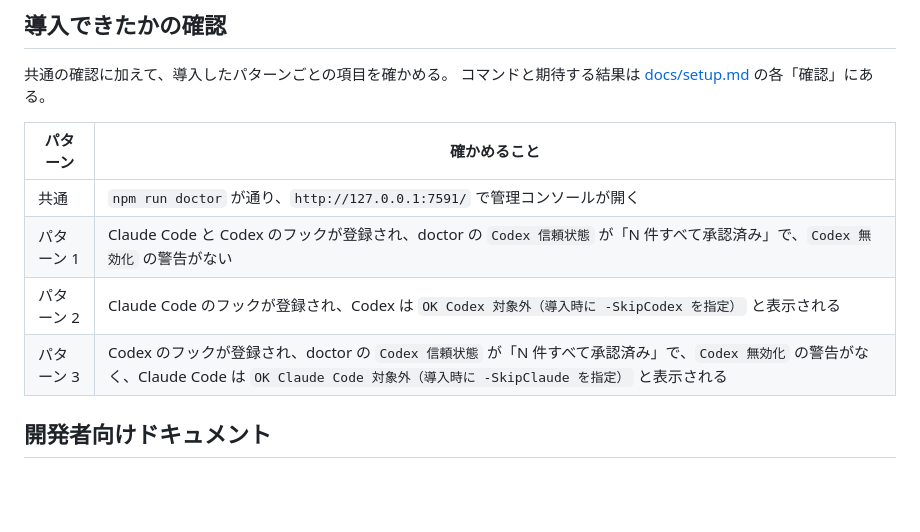
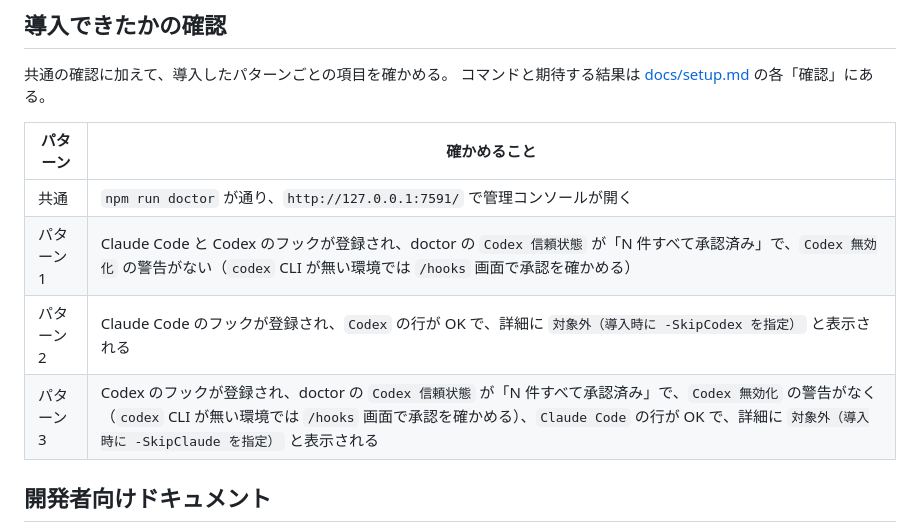
Before and after one commit to ktysne/voicevox-coding, a Markdown page: README.md, the part around the change. Drawn GitHub-style; blank space fills up the shorter version.

```diff
--- a/README.md
+++ b/README.md
@@ -48,9 +48,9 @@ AI には次のように依頼する。
 | パターン | 確かめること |
 |---|---|
 | 共通 | `npm run doctor` が通り、`http://127.0.0.1:7591/` で管理コンソールが開く |
-| パターン 1 | Claude Code と Codex のフックが登録され、doctor の `Codex 信頼状態` が「N 件すべて承認済み」で、`Codex 無効化` の警告がない |
-| パターン 2 | Claude Code のフックが登録され、Codex は `OK Codex 対象外（導入時に -SkipCodex を指定）` と表示される |
-| パターン 3 | Codex のフックが登録され、doctor の `Codex 信頼状態` が「N 件すべて承認済み」で、`Codex 無効化` の警告がなく、Claude Code は `OK Claude Code 対象外（導入時に -SkipClaude を指定）` と表示される |
+| パターン 1 | Claude Code と Codex のフックが登録され、doctor の `Codex 信頼状態` が「N 件すべて承認済み」で、`Codex 無効化` の警告がない（`codex` CLI が無い環境では `/hooks` 画面で承認を確かめる）|
+| パターン 2 | Claude Code のフックが登録され、`Codex` の行が OK で、詳細に `対象外（導入時に -SkipCodex を指定）` と表示される |
+| パターン 3 | Codex のフックが登録され、doctor の `Codex 信頼状態` が「N 件すべて承認済み」で、`Codex 無効化` の警告がなく（`codex` CLI が無い環境では `/hooks` 画面で承認を確かめる）、`Claude Code` の行が OK で、詳細に `対象外（導入時に -SkipClaude を指定）` と表示される |
 
 ## 開発者向けドキュメント
 
```
Also changed, not shown: docs/setup.md (+11 -4 lines).
